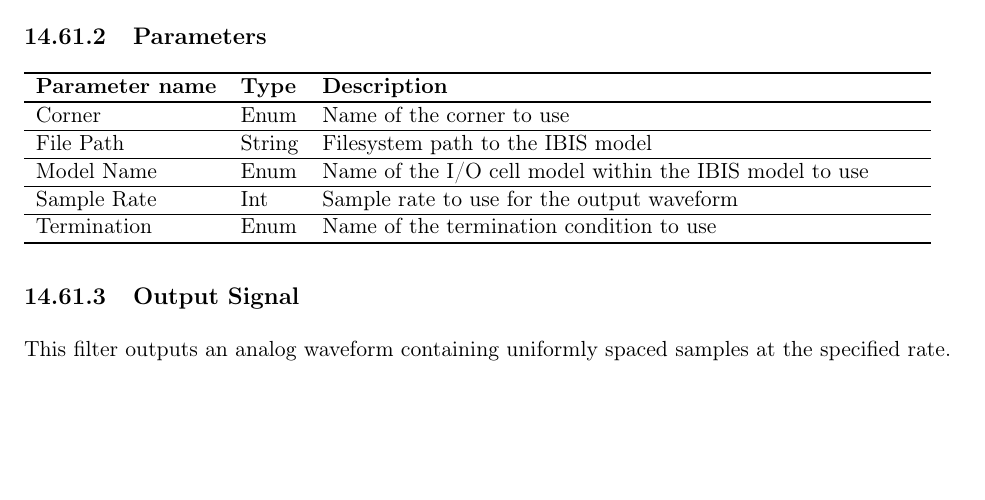
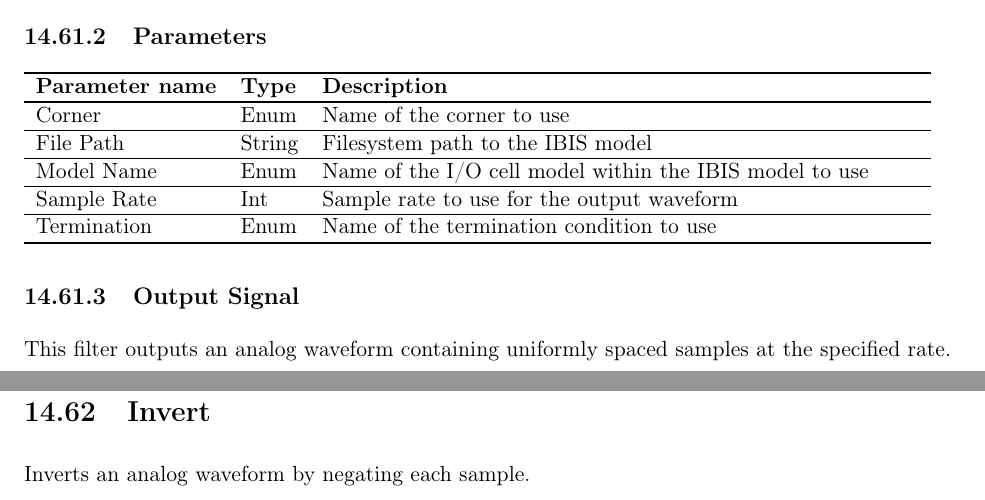
Before and after one commit to ngscopeclient/scopehal-docs, a LaTeX thesis (glscopeclient-manual.tex, which reads section-decodes.tex): part of page 125 of 203 before the commit and two parts of pages 125 and 126 of 203 after it, the two joined at a grey line, cut so that both start at the same text, the shorter picture padded with empty space. Compiled offline with pdfLaTeX.

Commit message:
Documented Invert filter

```diff
--- a/section-decodes.tex
+++ b/section-decodes.tex
@@ -1323,6 +1323,13 @@ This filter outputs an analog waveform containing uniformly spaced samples at th
 
 %%%%%%%%%%%%%%%%%%%%%%%%%%%%%%%%%%%%%%%%%%%%%%%%%%%%%%%%%%%%%%%%%%%%%%%%%%%%%%%%%%%%%%%%%%%%%%%%%%%%%%%%%%%%%%%%%%%%%%%%
 \pagebreak
+\section{Invert}
+\label{filter:invert}
+
+Inverts an analog waveform by negating each sample.
+
+%%%%%%%%%%%%%%%%%%%%%%%%%%%%%%%%%%%%%%%%%%%%%%%%%%%%%%%%%%%%%%%%%%%%%%%%%%%%%%%%%%%%%%%%%%%%%%%%%%%%%%%%%%%%%%%%%%%%%%%%
+\pagebreak
 \section{Intel eSPI}
 
 Decodes the Enhanced Serial Peripheral Interface protocol, used between Intel CPUs and peripherals such as baseboard
```
